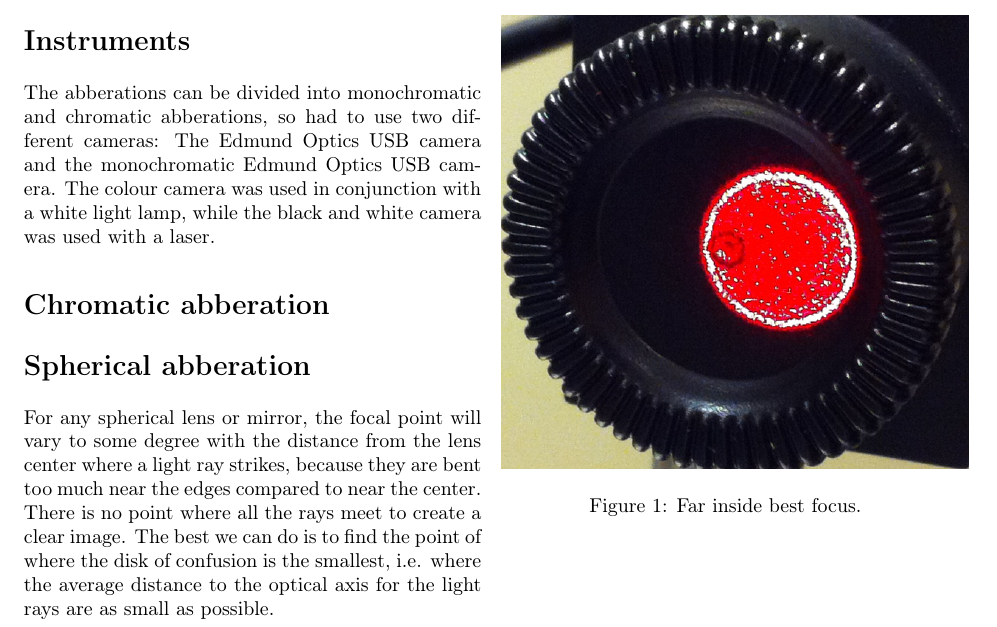
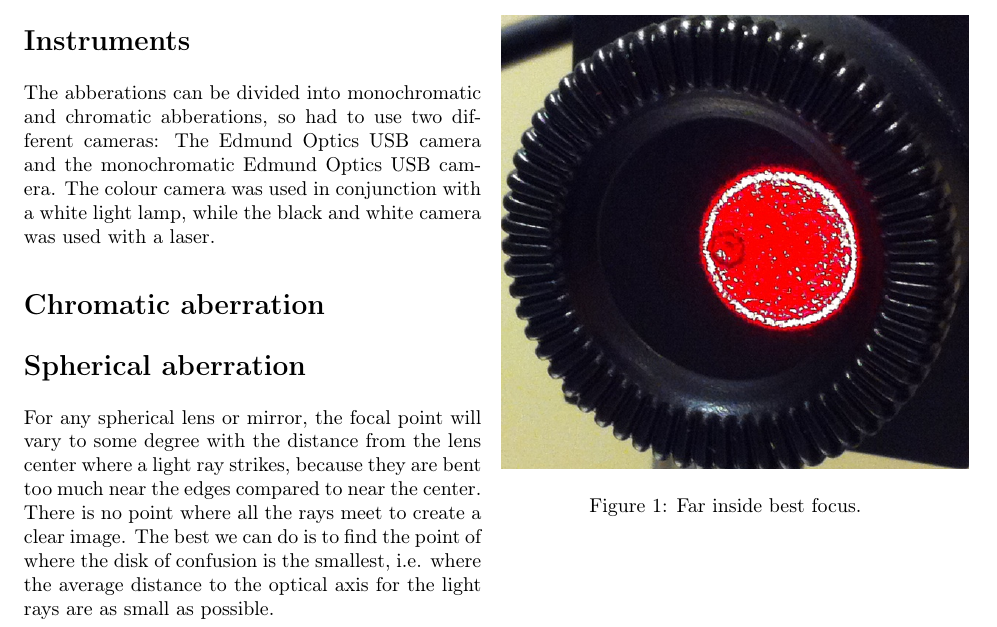
Before and after one commit to Kiiwi/AST2210, a LaTeX document (Aberrations-report.tex): part of page 1 of 5, cut so that both start at the same text. Compiled offline with pdfLaTeX.

Commit message:
Fixed typo, including in filename.

```diff
--- a/Abberations-report.tex
+++ b/Aberrations-report.tex
@@ -73,11 +73,11 @@ was used in conjunction with a white light lamp, while the black and
 white camera was used with a laser.
 
 
-\section{Chromatic abberation}
+\section{Chromatic aberration}
 
 
 
-\section{Spherical abberation}
+\section{Spherical aberration}
 \input{spherical.tex}
 
 
```
